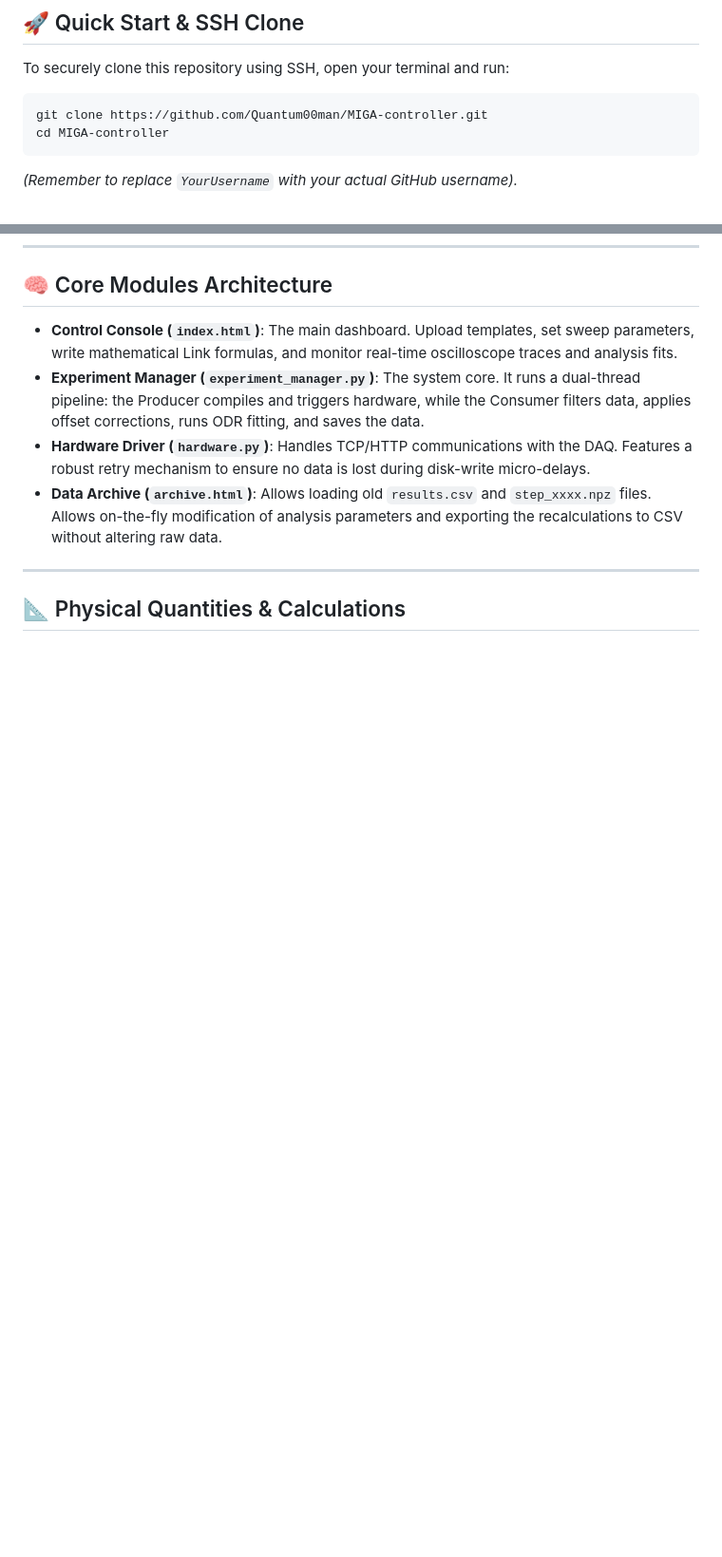
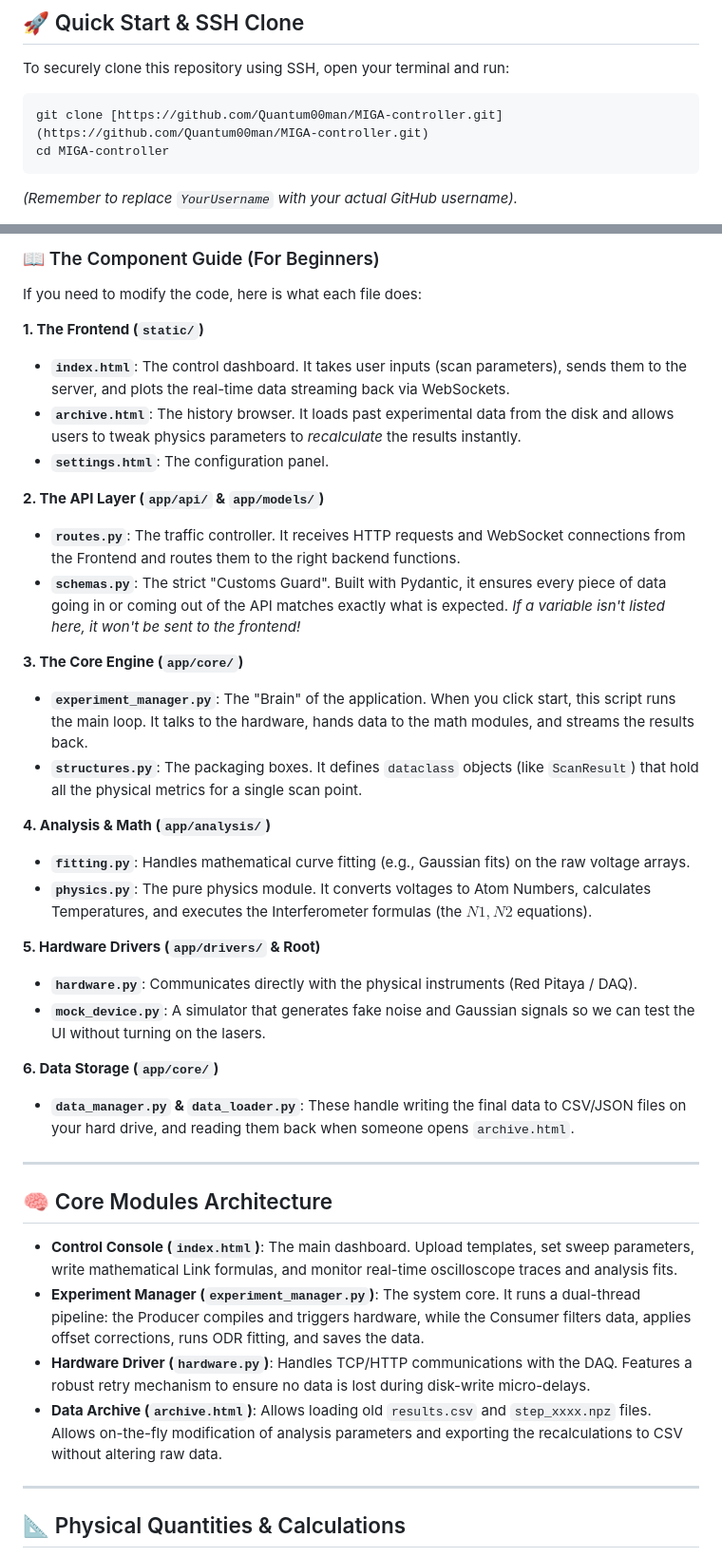
Before and after one commit to Quantum00man/MIGA-controller, a Markdown page: README.md, 2 parts joined by grey strips. Shown at 95% size. Rendered like a GitHub page; blank space fills up the shorter version.

Commit message:
update_readme

````diff
--- a/README.md
+++ b/README.md
@@ -21,7 +21,7 @@ Built with **Python (FastAPI)** on the backend and **Vue.js 3 + Plotly.js** on t
 To securely clone this repository using SSH, open your terminal and run:
 
 ```bash
-git clone https://github.com/Quantum00man/MIGA-controller.git
+git clone [https://github.com/Quantum00man/MIGA-controller.git](https://github.com/Quantum00man/MIGA-controller.git)
 cd MIGA-controller
 ```
 *(Remember to replace `YourUsername` with your actual GitHub username).*
@@ -65,3 +168,33 @@ The system requires paths to your sequence compilers (`tmot4` / `cmot4`).
+### 📖 The Component Guide (For Beginners)
+
+If you need to modify the code, here is what each file does:
+
+**1. The Frontend (`static/`)**
+* **`index.html`**: The control dashboard. It takes user inputs (scan parameters), sends them to the server, and plots the real-time data streaming back via WebSockets.
+* **`archive.html`**: The history browser. It loads past experimental data from the disk and allows users to tweak physics parameters to *recalculate* the results instantly.
+* **`settings.html`**: The configuration panel.
+
+**2. The API Layer (`app/api/` & `app/models/`)**
+* **`routes.py`**: The traffic controller. It receives HTTP requests and WebSocket connections from the Frontend and routes them to the right backend functions.
+* **`schemas.py`**: The strict "Customs Guard". Built with Pydantic, it ensures every piece of data going in or coming out of the API matches exactly what is expected. *If a variable isn't listed here, it won't be sent to the frontend!*
+
+**3. The Core Engine (`app/core/`)**
+* **`experiment_manager.py`**: The "Brain" of the application. When you click start, this script runs the main loop. It talks to the hardware, hands data to the math modules, and streams the results back.
+* **`structures.py`**: The packaging boxes. It defines `dataclass` objects (like `ScanResult`) that hold all the physical metrics for a single scan point.
+
+**4. Analysis & Math (`app/analysis/`)**
+* **`fitting.py`**: Handles mathematical curve fitting (e.g., Gaussian fits) on the raw voltage arrays.
+* **`physics.py`**: The pure physics module. It converts voltages to Atom Numbers, calculates Temperatures, and executes the Interferometer formulas (the $N1, N2$ equations).
+
+**5. Hardware Drivers (`app/drivers/` & Root)**
+* **`hardware.py`**: Communicates directly with the physical instruments (Red Pitaya / DAQ).
+* **`mock_device.py`**: A simulator that generates fake noise and Gaussian signals so we can test the UI without turning on the lasers.
+
+**6. Data Storage (`app/core/`)**
+* **`data_manager.py` & `data_loader.py`**: These handle writing the final data to CSV/JSON files on your hard drive, and reading them back when someone opens `archive.html`.
+
+---
+
 ## 🧠 Core Modules Architecture
 
 * **Control Console (`index.html`)**: The main dashboard. Upload templates, set sweep parameters, write mathematical Link formulas, and monitor real-time oscilloscope traces and analysis fits.
````
Also changed, not shown: other parts of README.md (+110 -7 lines).
